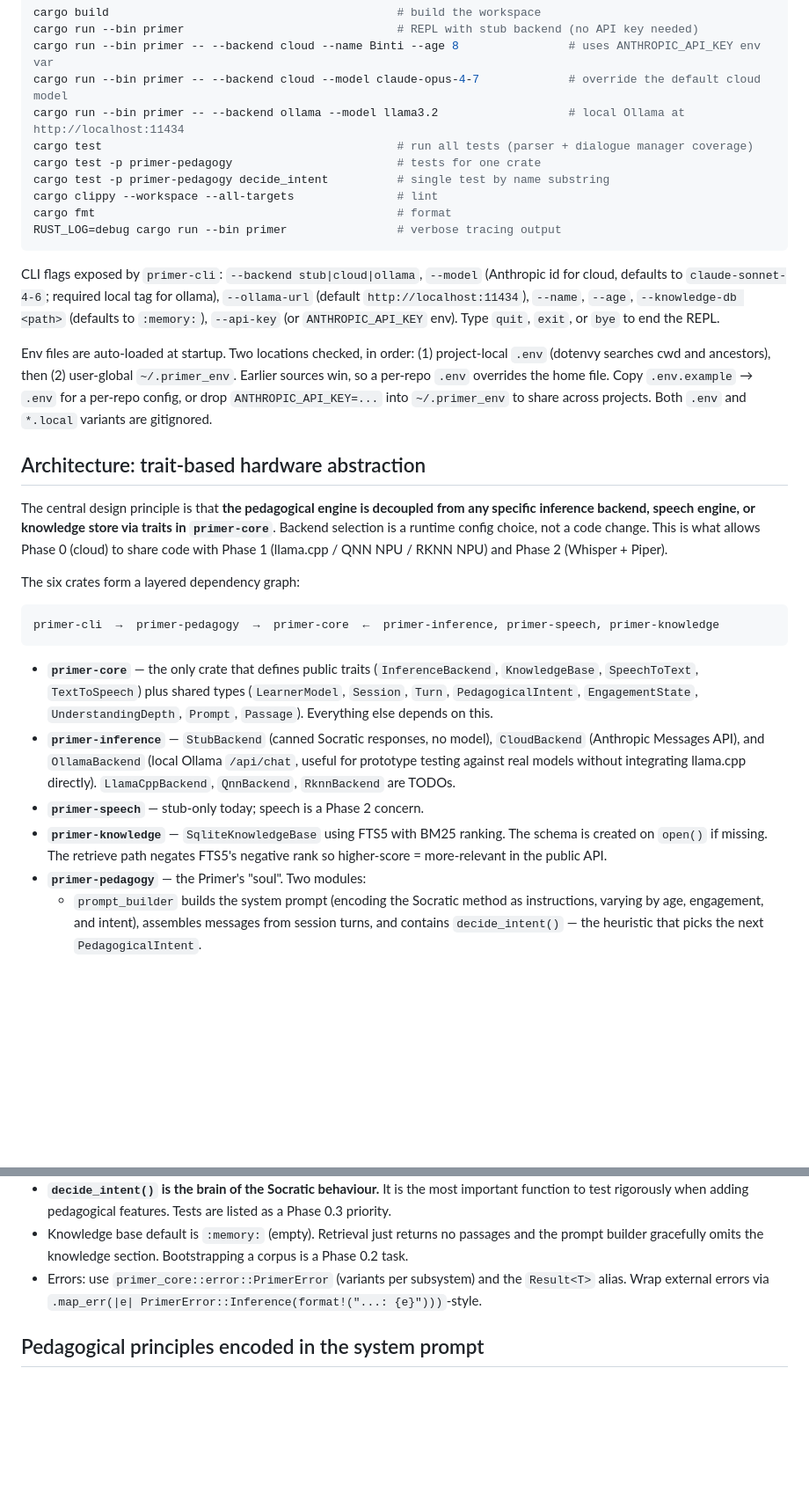
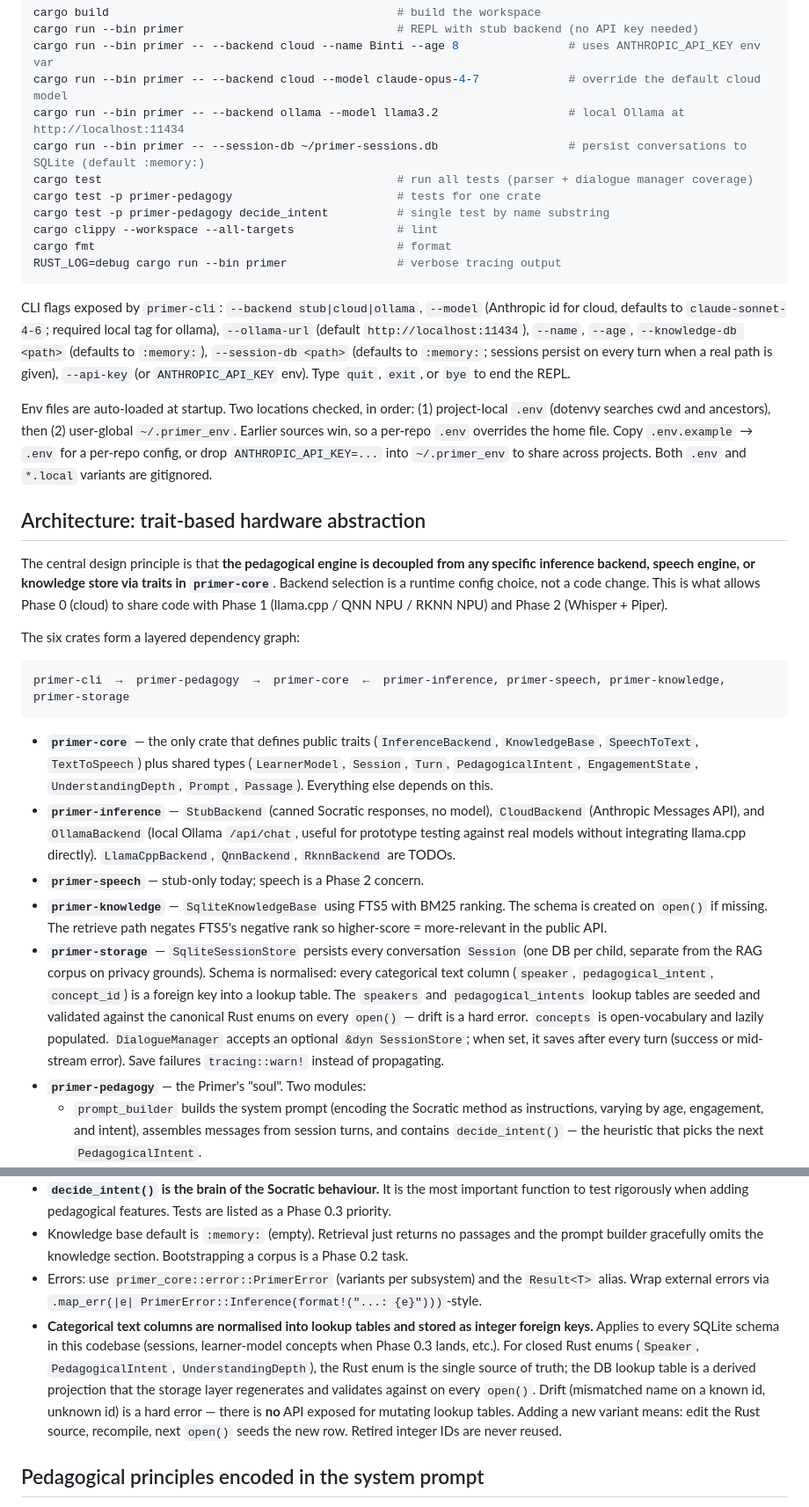
Before and after one commit to hherb/primer, a Markdown page: CLAUDE.md, 2 parts joined by grey strips. Shown at 88% size. Rendered like a GitHub page; blank space fills up the shorter version.

Commit message:
docs: SQLite session persistence shipped — Phase 0.1 closed

````diff
--- a/CLAUDE.md
+++ b/CLAUDE.md
@@ -18,6 +18,7 @@ cargo run --bin primer                               # REPL with stub backend (n
 cargo run --bin primer -- --backend cloud --name Binti --age 8                # uses ANTHROPIC_API_KEY env var
 cargo run --bin primer -- --backend cloud --model claude-opus-4-7             # override the default cloud model
 cargo run --bin primer -- --backend ollama --model llama3.2                   # local Ollama at http://localhost:11434
+cargo run --bin primer -- --session-db ~/primer-sessions.db                   # persist conversations to SQLite (default :memory:)
 cargo test                                           # run all tests (parser + dialogue manager coverage)
 cargo test -p primer-pedagogy                        # tests for one crate
 cargo test -p primer-pedagogy decide_intent          # single test by name substring
@@ -26,7 +27,7 @@ cargo fmt                                            # format
 RUST_LOG=debug cargo run --bin primer                # verbose tracing output
 ```
 
-CLI flags exposed by `primer-cli`: `--backend stub|cloud|ollama`, `--model` (Anthropic id for cloud, defaults to `claude-sonnet-4-6`; required local tag for ollama), `--ollama-url` (default `http://localhost:11434`), `--name`, `--age`, `--knowledge-db <path>` (defaults to `:memory:`), `--api-key` (or `ANTHROPIC_API_KEY` env). Type `quit`, `exit`, or `bye` to end the REPL.
+CLI flags exposed by `primer-cli`: `--backend stub|cloud|ollama`, `--model` (Anthropic id for cloud, defaults to `claude-sonnet-4-6`; required local tag for ollama), `--ollama-url` (default `http://localhost:11434`), `--name`, `--age`, `--knowledge-db <path>` (defaults to `:memory:`), `--session-db <path>` (defaults to `:memory:`; sessions persist on every turn when a real path is given), `--api-key` (or `ANTHROPIC_API_KEY` env). Type `quit`, `exit`, or `bye` to end the REPL.
 
 Env files are auto-loaded at startup. Two locations checked, in order: (1) project-local `.env` (dotenvy searches cwd and ancestors), then (2) user-global `~/.primer_env`. Earlier sources win, so a per-repo `.env` overrides the home file. Copy `.env.example` → `.env` for a per-repo config, or drop `ANTHROPIC_API_KEY=...` into `~/.primer_env` to share across projects. Both `.env` and `*.local` variants are gitignored.
 
@@ -37,13 +38,14 @@ The central design principle is that **the pedagogical engine is decoupled from
 The six crates form a layered dependency graph:
 
 ```
-primer-cli  →  primer-pedagogy  →  primer-core  ←  primer-inference, primer-speech, primer-knowledge
+primer-cli  →  primer-pedagogy  →  primer-core  ←  primer-inference, primer-speech, primer-knowledge, primer-storage
 ```
 
 - **`primer-core`** — the only crate that defines public traits (`InferenceBackend`, `KnowledgeBase`, `SpeechToText`, `TextToSpeech`) plus shared types (`LearnerModel`, `Session`, `Turn`, `PedagogicalIntent`, `EngagementState`, `UnderstandingDepth`, `Prompt`, `Passage`). Everything else depends on this.
 - **`primer-inference`** — `StubBackend` (canned Socratic responses, no model), `CloudBackend` (Anthropic Messages API), and `OllamaBackend` (local Ollama `/api/chat`, useful for prototype testing against real models without integrating llama.cpp directly). `LlamaCppBackend`, `QnnBackend`, `RknnBackend` are TODOs.
 - **`primer-speech`** — stub-only today; speech is a Phase 2 concern.
 - **`primer-knowledge`** — `SqliteKnowledgeBase` using FTS5 with BM25 ranking. The schema is created on `open()` if missing. The retrieve path negates FTS5's negative rank so higher-score = more-relevant in the public API.
+- **`primer-storage`** — `SqliteSessionStore` persists every conversation `Session` (one DB per child, separate from the RAG corpus on privacy grounds). Schema is normalised: every categorical text column (`speaker`, `pedagogical_intent`, `concept_id`) is a foreign key into a lookup table. The `speakers` and `pedagogical_intents` lookup tables are seeded and validated against the canonical Rust enums on every `open()` — drift is a hard error. `concepts` is open-vocabulary and lazily populated. `DialogueManager` accepts an optional `&dyn SessionStore`; when set, it saves after every turn (success or mid-stream error). Save failures `tracing::warn!` instead of propagating.
 - **`primer-pedagogy`** — the Primer's "soul". Two modules:
   - `prompt_builder` builds the system prompt (encoding the Socratic method as instructions, varying by age, engagement, and intent), assembles messages from session turns, and contains `decide_intent()` — the heuristic that picks the next `PedagogicalIntent`.
   - `dialogue_manager` orchestrates a session: record child turn → decide intent → retrieve knowledge → build prompt → call inference → record Primer turn → update learner model.
@@ -63,6 +65,7 @@ primer-cli  →  primer-pedagogy  →  primer-core  ←  primer-inference, prime
 - **`decide_intent()` is the brain of the Socratic behaviour.** It is the most important function to test rigorously when adding pedagogical features. Tests are listed as a Phase 0.3 priority.
 - Knowledge base default is `:memory:` (empty). Retrieval just returns no passages and the prompt builder gracefully omits the knowledge section. Bootstrapping a corpus is a Phase 0.2 task.
 - Errors: use `primer_core::error::PrimerError` (variants per subsystem) and the `Result<T>` alias. Wrap external errors via `.map_err(|e| PrimerError::Inference(format!("...: {e}")))`-style.
+- **Categorical text columns are normalised into lookup tables and stored as integer foreign keys.** Applies to every SQLite schema in this codebase (sessions, learner-model concepts when Phase 0.3 lands, etc.). For closed Rust enums (`Speaker`, `PedagogicalIntent`, `UnderstandingDepth`), the Rust enum is the single source of truth; the DB lookup table is a derived projection that the storage layer regenerates and validates against on every `open()`. Drift (mismatched name on a known id, unknown id) is a hard error — there is **no** API exposed for mutating lookup tables. Adding a new variant means: edit the Rust source, recompile, next `open()` seeds the new row. Retired integer IDs are never reused.
 
 ## Pedagogical principles encoded in the system prompt
 
````
Also changed, not shown: ROADMAP.md (+1 -1 lines).
